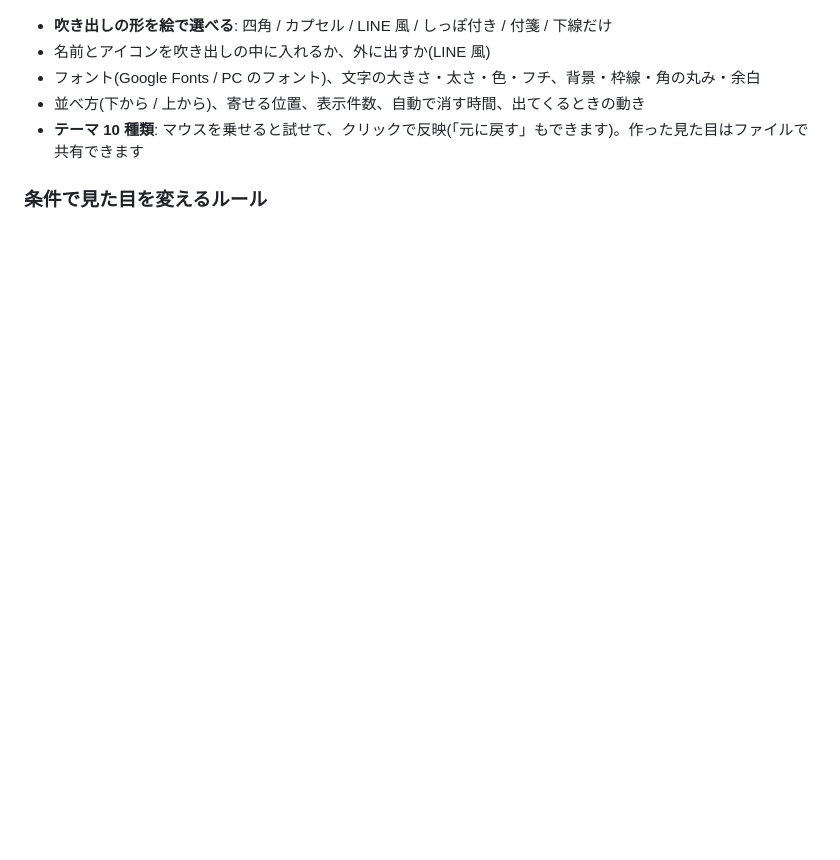
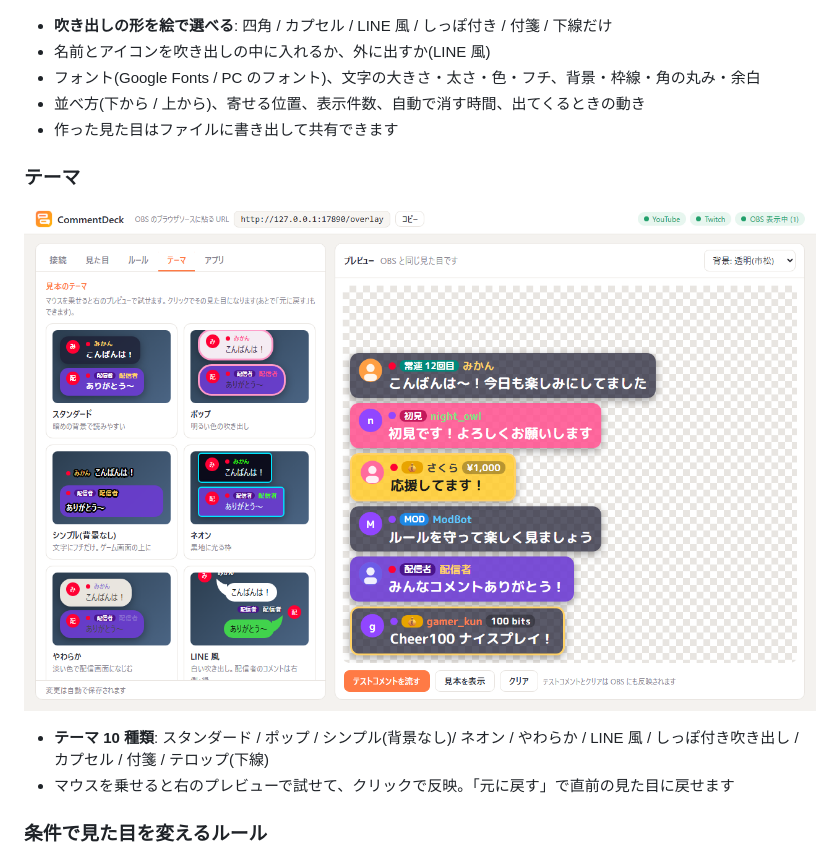
Before and after one commit to Linn-0412/CommentDeck, a Markdown page: README.md, the part around the change. Drawn GitHub-style; pictures changed too: docs/images/themes.png (added); blank space fills up the shorter version.

Commit message:
README: add theme gallery screenshot

```diff
--- a/README.md
+++ b/README.md
@@ -21,7 +21,14 @@ YouTube / Twitch のコメントを、OBS の配信画面に**自由な見た目
 - 名前とアイコンを吹き出しの中に入れるか、外に出すか(LINE 風)
 - フォント(Google Fonts / PC のフォント)、文字の大きさ・太さ・色・フチ、背景・枠線・角の丸み・余白
 - 並べ方(下から / 上から)、寄せる位置、表示件数、自動で消す時間、出てくるときの動き
-- **テーマ 10 種類**: マウスを乗せると試せて、クリックで反映(「元に戻す」もできます)。作った見た目はファイルで共有できます
+- 作った見た目はファイルに書き出して共有できます
+
+### テーマ
+
+![テーマタブ。見た目を絵で見比べて選べる](docs/images/themes.png)
+
+- **テーマ 10 種類**: スタンダード / ポップ / シンプル(背景なし)/ ネオン / やわらか / LINE 風 / しっぽ付き吹き出し / カプセル / 付箋 / テロップ(下線)
+- マウスを乗せると右のプレビューで試せて、クリックで反映。「元に戻す」で直前の見た目に戻せます
 
 ### 条件で見た目を変えるルール
 
```
